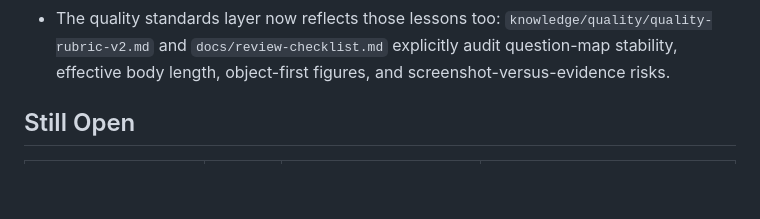
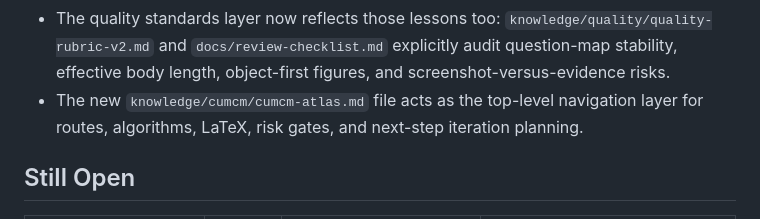
Before and after one commit to lihaichuan6686/math-modeling-paper-generator, a Markdown page: docs/current-state-matrix-2026-07-07.md, the part around the change. GitHub-like rendering; blank space fills up the shorter version.

Commit message:
Add top-level CUMCM atlas

```diff
--- a/docs/current-state-matrix-2026-07-07.md
+++ b/docs/current-state-matrix-2026-07-07.md
@@ -36,6 +36,7 @@ Purpose: keep the long-running paper-generator project honest about what is actu
 - The new `knowledge/cumcm/2024E-modern-draft-risk-reading.md` note adds traffic-control E checks: road-network visualization, stable question mapping, method-to-output linkage, before-after policy evaluation, and code coverage beyond screenshots.
 - The new `knowledge/cumcm/official-style-vs-modern-draft-risk.md` synthesis note connects the official excellent-paper readings to the 2024 draft-risk notes, clarifying which signals should be imitated and which should be rejected by the generator.
 - The quality standards layer now reflects those lessons too: `knowledge/quality/quality-rubric-v2.md` and `docs/review-checklist.md` explicitly audit question-map stability, effective body length, object-first figures, and screenshot-versus-evidence risks.
+- The new `knowledge/cumcm/cumcm-atlas.md` file acts as the top-level navigation layer for routes, algorithms, LaTeX, risk gates, and next-step iteration planning.
 
 ## Still Open
 
```
Also changed, not shown: docs/continuation-state.md (+1 -0 lines), knowledge/cumcm/cumcm-atlas.md (added, +223 -0 lines).
